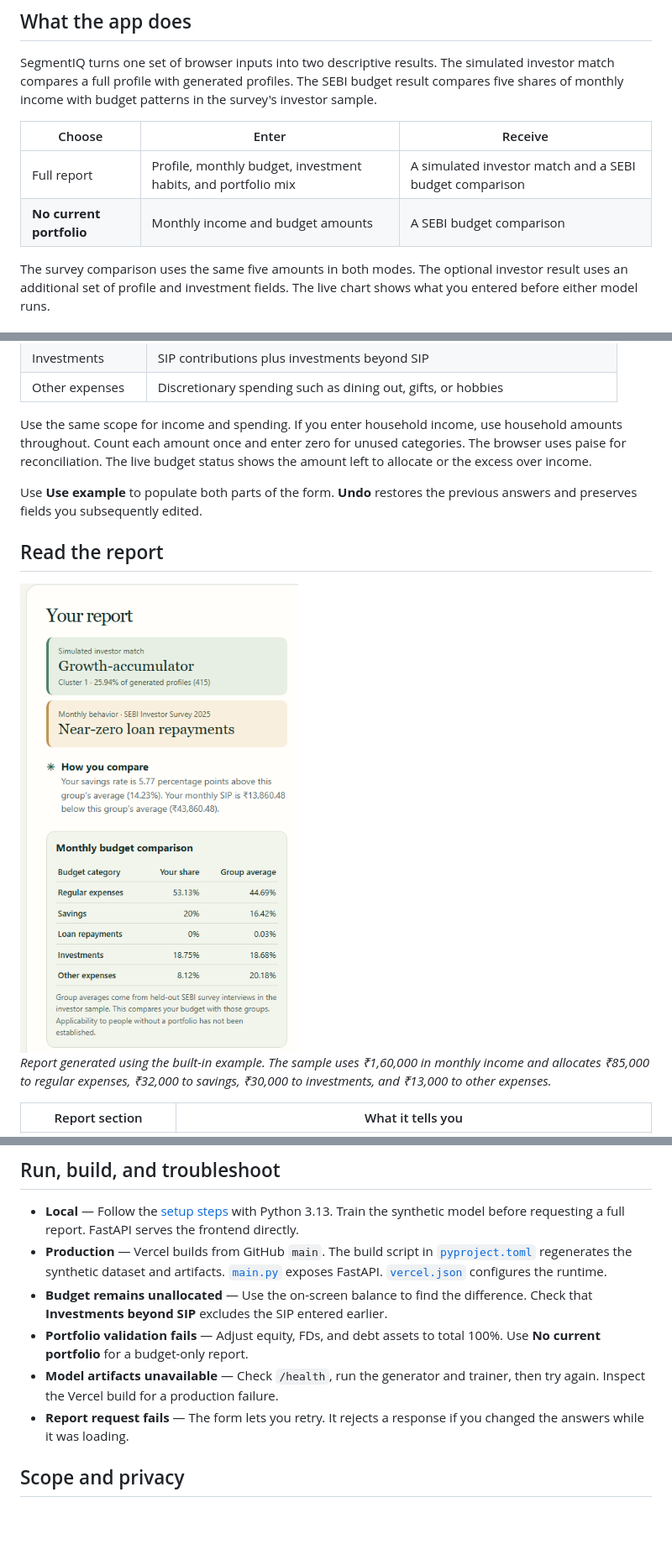
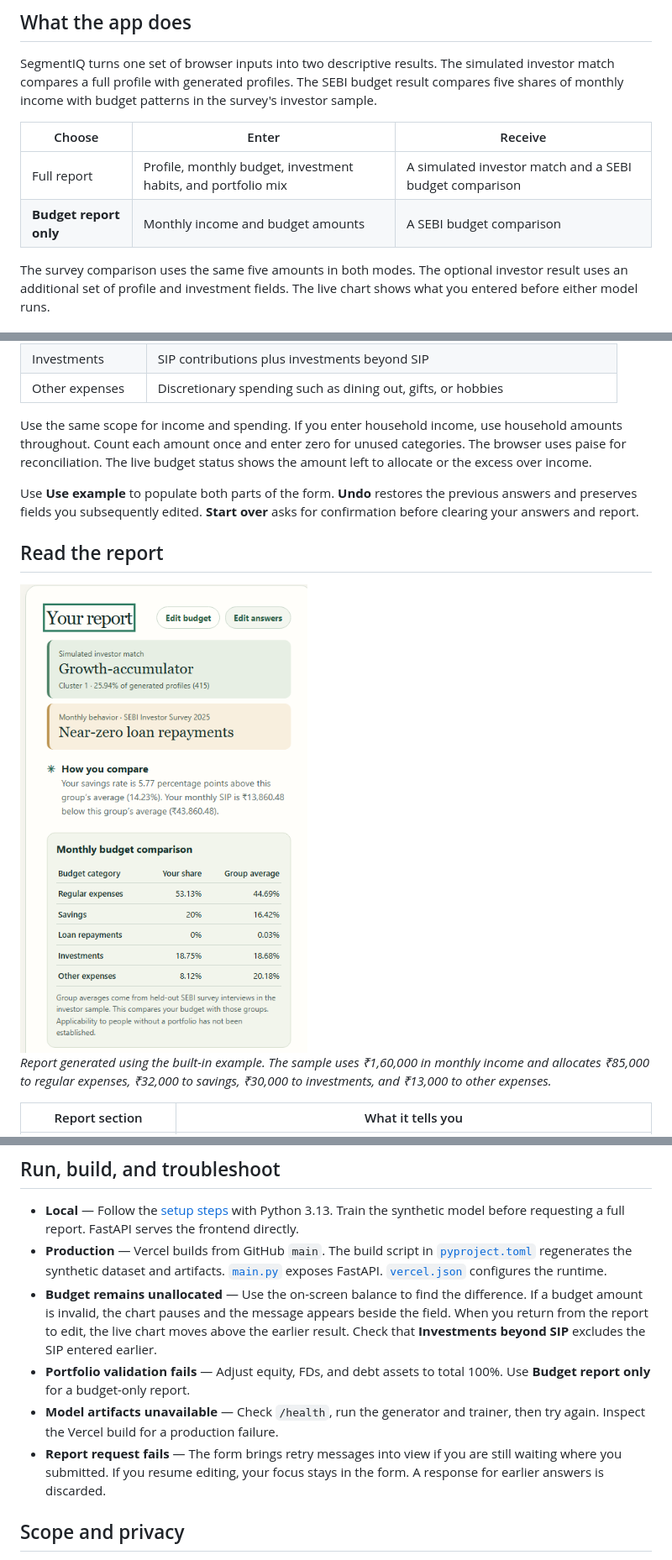
Before and after one commit to BagaaBhai28/SegmentIQ, a Markdown page: docs/project-guide.md, 3 parts joined by grey strips. Shown at 84% size. Drawn GitHub-style; pictures changed too: docs/images/combined-report.png; blank space fills up the shorter version.

```diff
--- a/docs/project-guide.md
+++ b/docs/project-guide.md
@@ -9,7 +9,7 @@ SegmentIQ turns one set of browser inputs into two descriptive results. The simu
 | Choose | Enter | Receive |
 |---|---|---|
 | Full report | Profile, monthly budget, investment habits, and portfolio mix | A simulated investor match and a SEBI budget comparison |
-| **No current portfolio** | Monthly income and budget amounts | A SEBI budget comparison |
+| **Budget report only** | Monthly income and budget amounts | A SEBI budget comparison |
 
 The survey comparison uses the same five amounts in both modes. The optional investor result uses an additional set of profile and investment fields. The live chart shows what you entered before either model runs.
 
@@ -38,7 +38,7 @@ The survey comparison uses the same five amounts in both modes. The optional inv
 
 Use the same scope for income and spending. If you enter household income, use household amounts throughout. Count each amount once and enter zero for unused categories. The browser uses paise for reconciliation. The live budget status shows the amount left to allocate or the excess over income.
 
-Use **Use example** to populate both parts of the form. **Undo** restores the previous answers and preserves fields you subsequently edited.
+Use **Use example** to populate both parts of the form. **Undo** restores the previous answers and preserves fields you subsequently edited. **Start over** asks for confirmation before clearing your answers and report.
 
 ## Read the report
 
@@ -112,10 +112,10 @@ The full response has `investor_cluster` and `sebi_budget` objects. In the budge
 
 - **Local** — Follow the [setup steps](../README.md#run-locally) with Python 3.13. Train the synthetic model before requesting a full report. FastAPI serves the frontend directly.
 - **Production** — Vercel builds from GitHub `main`. The build script in [`pyproject.toml`](../pyproject.toml) regenerates the synthetic dataset and artifacts. [`main.py`](../main.py) exposes FastAPI. [`vercel.json`](../vercel.json) configures the runtime.
-- **Budget remains unallocated** — Use the on-screen balance to find the difference. Check that **Investments beyond SIP** excludes the SIP entered earlier.
-- **Portfolio validation fails** — Adjust equity, FDs, and debt assets to total 100%. Use **No current portfolio** for a budget-only report.
+- **Budget remains unallocated** — Use the on-screen balance to find the difference. If a budget amount is invalid, the chart pauses and the message appears beside the field. When you return from the report to edit, the live chart moves above the earlier result. Check that **Investments beyond SIP** excludes the SIP entered earlier.
+- **Portfolio validation fails** — Adjust equity, FDs, and debt assets to total 100%. Use **Budget report only** for a budget-only report.
 - **Model artifacts unavailable** — Check `/health`, run the generator and trainer, then try again. Inspect the Vercel build for a production failure.
-- **Report request fails** — The form lets you retry. It rejects a response if you changed the answers while it was loading.
+- **Report request fails** — The form brings retry messages into view if you are still waiting where you submitted. If you resume editing, your focus stays in the form. A response for earlier answers is discarded.
 
 ## Scope and privacy
 
```
Also changed, not shown: other parts of docs/project-guide.md (+2 -2 lines), README.md (+3 -3 lines), docs/images/budget-form.png, 3 other files.
